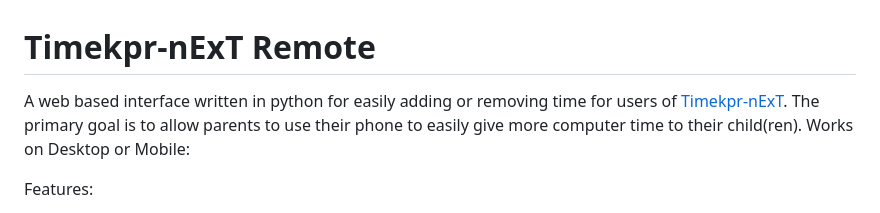
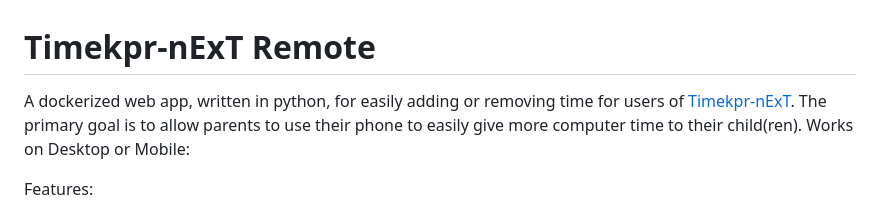
Before and after one commit to mrjones-plip/timekpr-next-remote, a Markdown page: README.md, the part around the change. Rendered like a GitHub page.

```diff
--- a/README.md
+++ b/README.md
@@ -1,6 +1,6 @@
 # Timekpr-nExT Remote
 
-A web based interface written in python for easily adding or removing time for users of [Timekpr-nExT](https://mjasnik.gitlab.io/timekpr-next/). The primary goal is to allow parents to use their phone to easily give more computer time to their child(ren). Works on Desktop or Mobile:
+A dockerized web app, written in python, for easily adding or removing time for users of [Timekpr-nExT](https://mjasnik.gitlab.io/timekpr-next/). The primary goal is to allow parents to use their phone to easily give more computer time to their child(ren). Works on Desktop or Mobile:
 
 
 Features:
```
